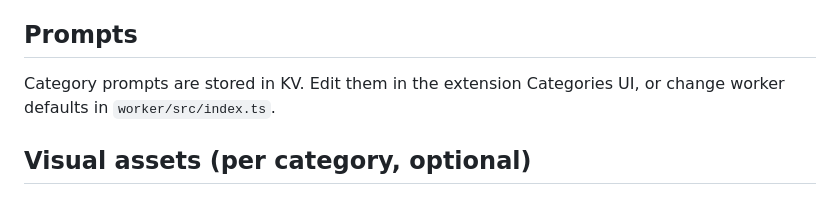
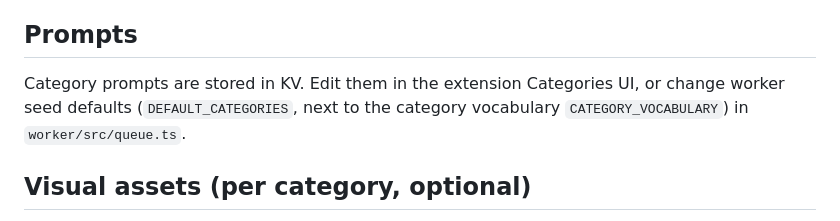
Before and after one commit to nspage/ingestor, a Markdown page: docs/operational-manual.md, the part around the change. Rendered like a GitHub page.

Commit message:
Manual: seed defaults now live in worker queue.ts
Follows the vocabulary move in the previous commits.

```diff
--- a/docs/operational-manual.md
+++ b/docs/operational-manual.md
@@ -40,7 +40,7 @@ Auto-ingest skips clips under 3 minutes unless the channel’s category is **sho
 
 ## Prompts
 
-Category prompts are stored in KV. Edit them in the extension Categories UI, or change worker defaults in `worker/src/index.ts`.
+Category prompts are stored in KV. Edit them in the extension Categories UI, or change worker seed defaults (`DEFAULT_CATEGORIES`, next to the category vocabulary `CATEGORY_VOCABULARY`) in `worker/src/queue.ts`.
 
 ## Visual assets (per category, optional)
 
```
